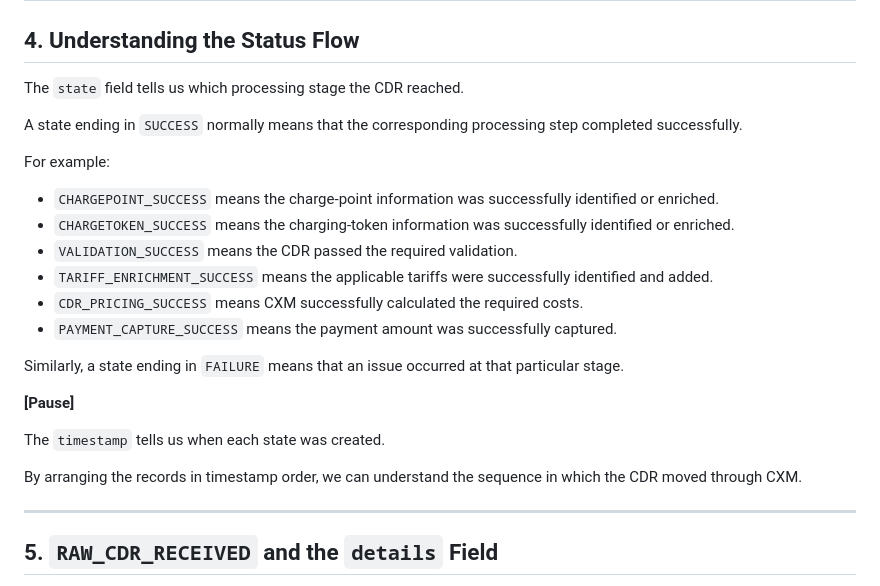
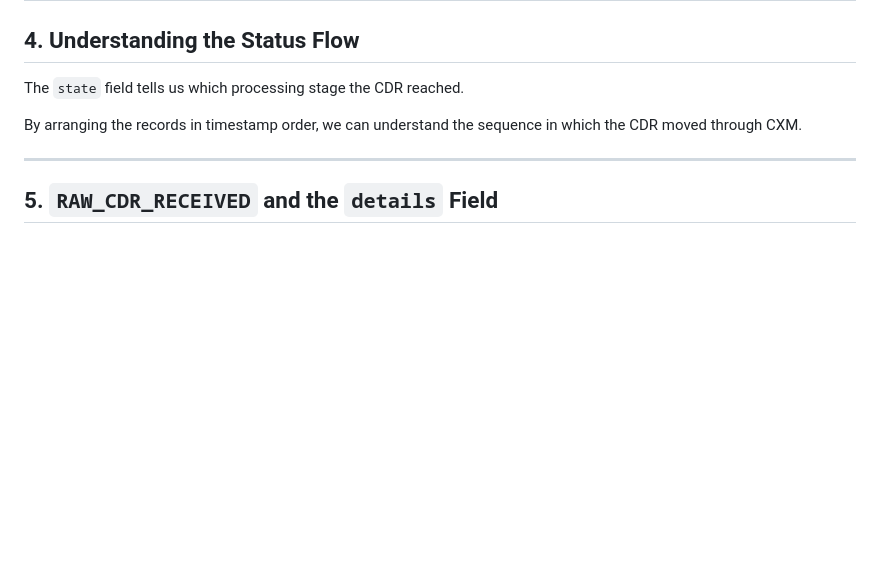
Before and after one commit to Soumya9348/Doc-generator-and-Chatbot, a Markdown page: Download the full CXM CDR Functional KT Script.md, the part around one of its changes. Drawn GitHub-style; blank space fills up the shorter version.

```diff
--- a/Download the full CXM CDR Functional KT Script.md
+++ b/Download the full CXM CDR Functional KT Script.md
@@ -125,23 +125,6 @@ cdrs.cdr_id = cdr_statuses.cdr_id
 
 The `state` field tells us which processing stage the CDR reached.
 
-A state ending in `SUCCESS` normally means that the corresponding processing step completed successfully.
-
-For example:
-
-- `CHARGEPOINT_SUCCESS` means the charge-point information was successfully identified or enriched.
-- `CHARGETOKEN_SUCCESS` means the charging-token information was successfully identified or enriched.
-- `VALIDATION_SUCCESS` means the CDR passed the required validation.
-- `TARIFF_ENRICHMENT_SUCCESS` means the applicable tariffs were successfully identified and added.
-- `CDR_PRICING_SUCCESS` means CXM successfully calculated the required costs.
-- `PAYMENT_CAPTURE_SUCCESS` means the payment amount was successfully captured.
-
-Similarly, a state ending in `FAILURE` means that an issue occurred at that particular stage.
-
-**[Pause]**
-
-The `timestamp` tells us when each state was created.
-
 By arranging the records in timestamp order, we can understand the sequence in which the CDR moved through CXM.
 
 ---
```
Also changed, not shown: other parts of Download the full CXM CDR Functional KT Script.md (+0 -56 lines).
